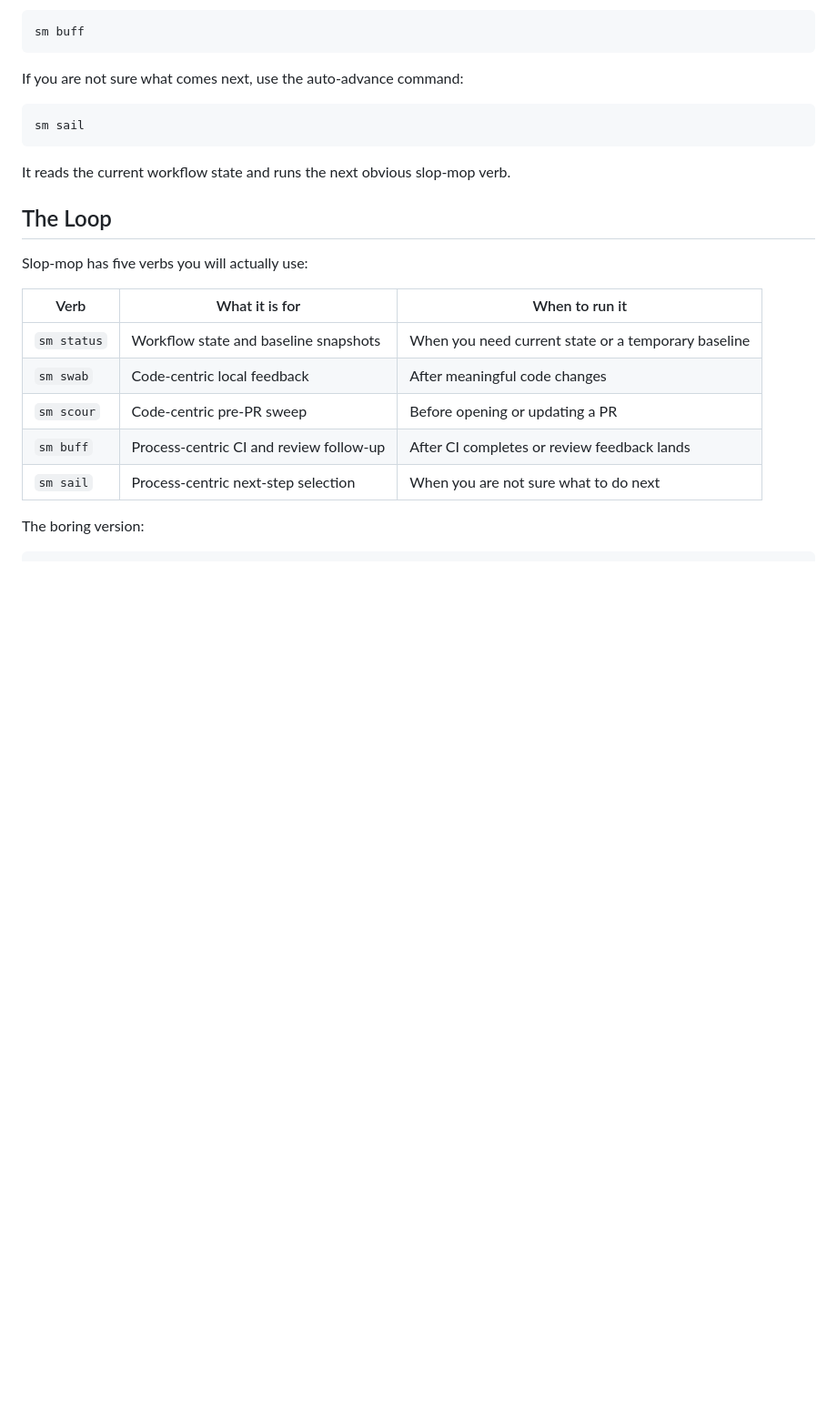
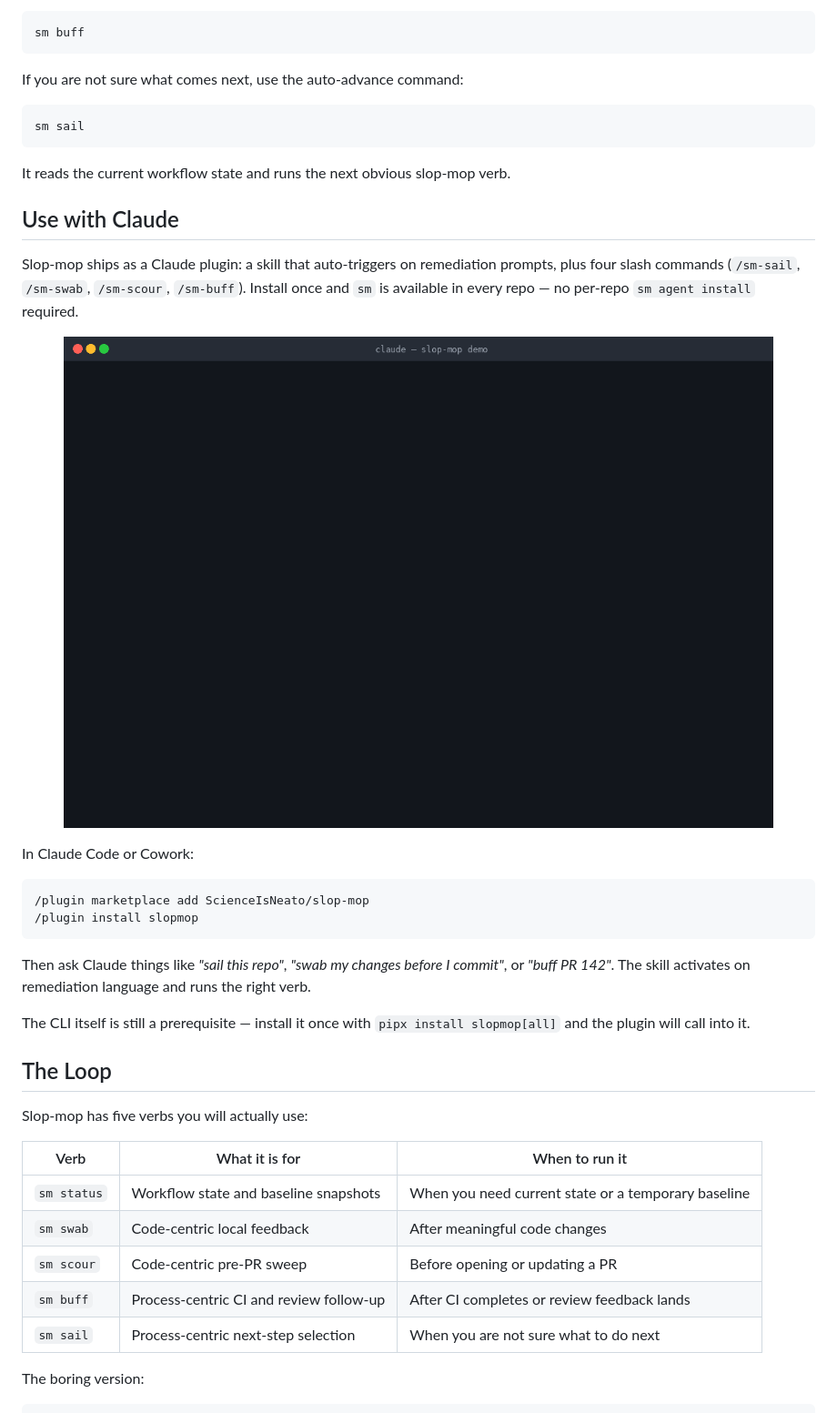
Before and after one commit to ScienceIsNeato/slop-mop, a Markdown page: README.md, the part around one of its changes. Shown at 91% size. GitHub-like rendering; pictures changed too: assets/claude-skill-demo.gif (added); blank space fills up the shorter version.

````diff
--- a/README.md
+++ b/README.md
@@ -94,6 +96,31 @@ sm sail
 ```
 
 It reads the current workflow state and runs the next obvious slop-mop verb.
+
+## Use with Claude
+
+Slop-mop ships as a Claude plugin: a skill that auto-triggers on remediation
+prompts, plus four slash commands (`/sm-sail`, `/sm-swab`, `/sm-scour`,
+`/sm-buff`). Install once and `sm` is available in every repo — no per-repo
+`sm agent install` required.
+
+<p align="center">
+  <img src="https://raw.githubusercontent.com/ScienceIsNeato/slop-mop/main/assets/claude-skill-demo.gif" alt="Demo: sm scour flagging a bogus test, an uncovered function, and a silenced gate in one run" width="780"/>
+</p>
+
+In Claude Code or Cowork:
+
+```
+/plugin marketplace add ScienceIsNeato/slop-mop
+/plugin install slopmop
+```
+
+Then ask Claude things like *"sail this repo"*, *"swab my changes before I
+commit"*, or *"buff PR 142"*. The skill activates on remediation language and
+runs the right verb.
+
+The CLI itself is still a prerequisite — install it once with
+`pipx install slopmop[all]` and the plugin will call into it.
 
 ## The Loop
 
````
Also changed, not shown: other parts of README.md (+8 -4 lines), DOCS/VISIBILITY.md (added, +97 -0 lines), SUBMISSION_GUIDE.md (added, +116 -0 lines), commands/sm-buff.md (added, +11 -0 lines), commands/sm-sail.md (added, +10 -0 lines), commands/sm-scour.md (added, +9 -0 lines), commands/sm-swab.md (added, +10 -0 lines), skills/slopmop/SKILL.md (added, +59 -0 lines), 5 other files.
